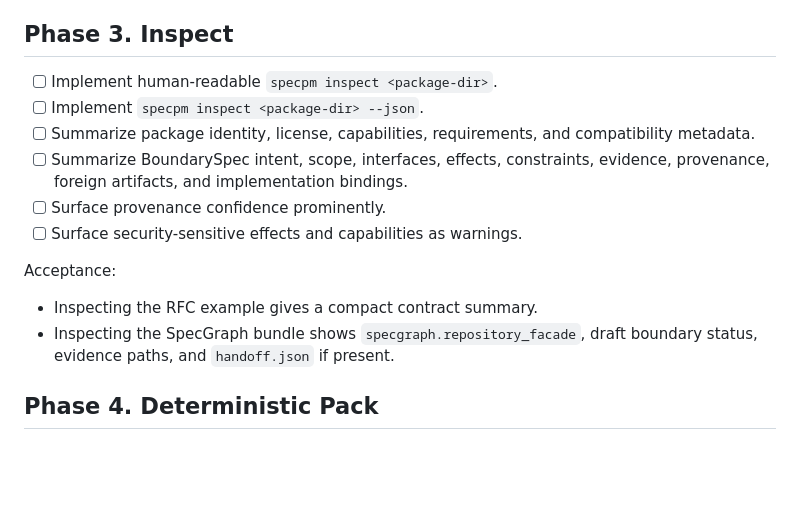
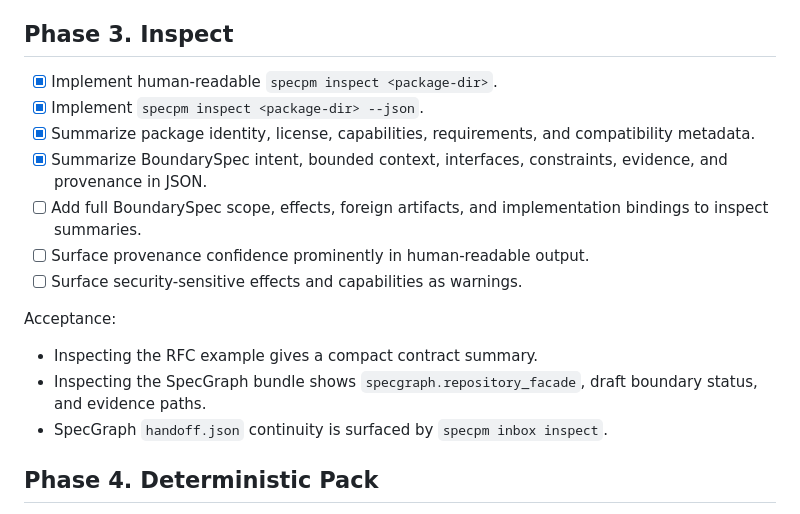
Before and after one commit to 0al-spec/SpecPM, a Markdown page: SPECS/WORKPLAN.md, the part around the change. GitHub-like rendering; blank space fills up the shorter version.

```diff
--- a/SPECS/WORKPLAN.md
+++ b/SPECS/WORKPLAN.md
@@ -81,21 +81,23 @@ Acceptance:
 
 ## Phase 3. Inspect
 
-- [ ] Implement human-readable `specpm inspect <package-dir>`.
-- [ ] Implement `specpm inspect <package-dir> --json`.
-- [ ] Summarize package identity, license, capabilities, requirements, and
+- [x] Implement human-readable `specpm inspect <package-dir>`.
+- [x] Implement `specpm inspect <package-dir> --json`.
+- [x] Summarize package identity, license, capabilities, requirements, and
   compatibility metadata.
-- [ ] Summarize BoundarySpec intent, scope, interfaces, effects, constraints,
-  evidence, provenance, foreign artifacts, and implementation bindings.
-- [ ] Surface provenance confidence prominently.
+- [x] Summarize BoundarySpec intent, bounded context, interfaces, constraints,
+  evidence, and provenance in JSON.
+- [ ] Add full BoundarySpec scope, effects, foreign artifacts, and
+  implementation bindings to inspect summaries.
+- [ ] Surface provenance confidence prominently in human-readable output.
 - [ ] Surface security-sensitive effects and capabilities as warnings.
 
 Acceptance:
 
 - Inspecting the RFC example gives a compact contract summary.
-- Inspecting the SpecGraph bundle shows
-  `specgraph.repository_facade`, draft boundary status, evidence paths, and
-  `handoff.json` if present.
+- Inspecting the SpecGraph bundle shows `specgraph.repository_facade`, draft
+  boundary status, and evidence paths.
+- SpecGraph `handoff.json` continuity is surfaced by `specpm inbox inspect`.
 
 ## Phase 4. Deterministic Pack
 
```
Also changed, not shown: SPECS/PRD.md (+6 -0 lines).
